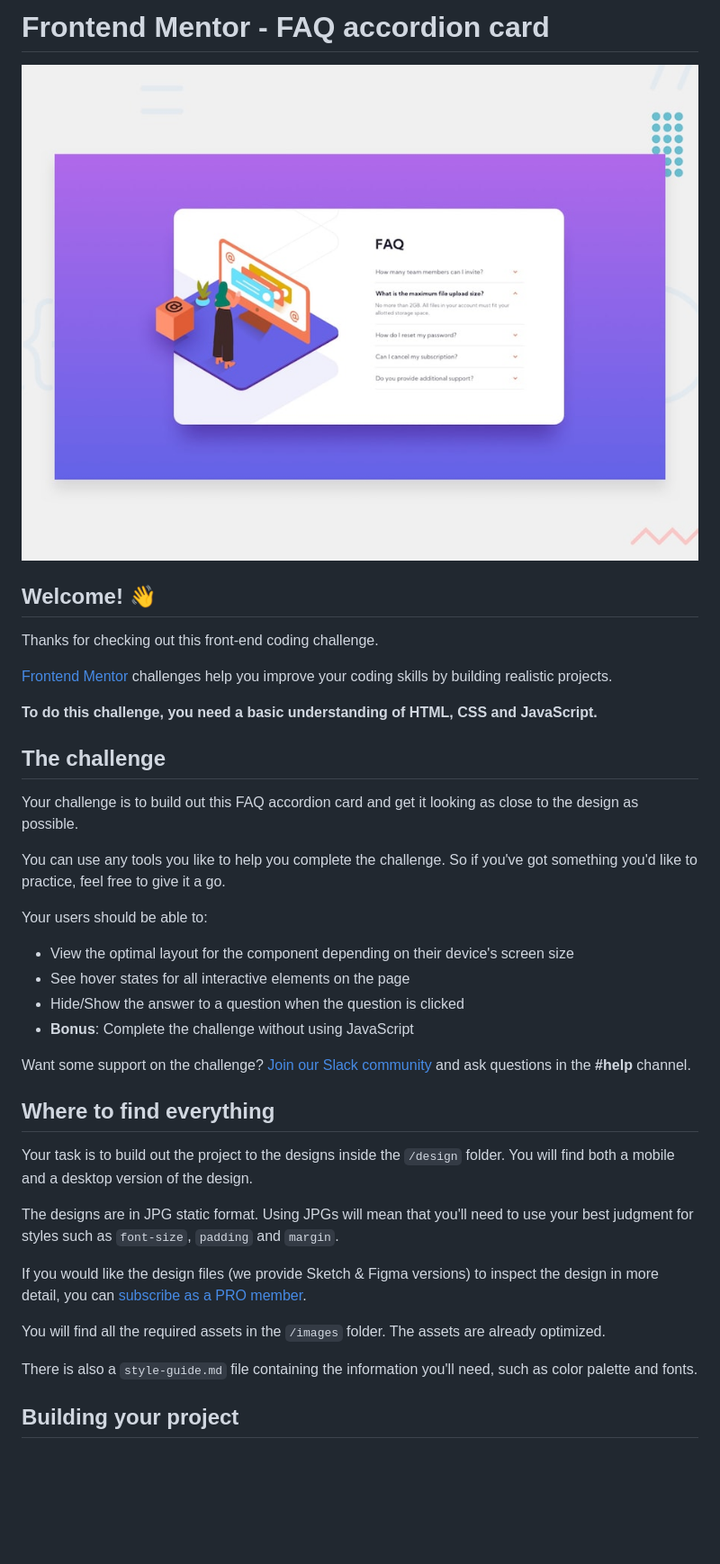
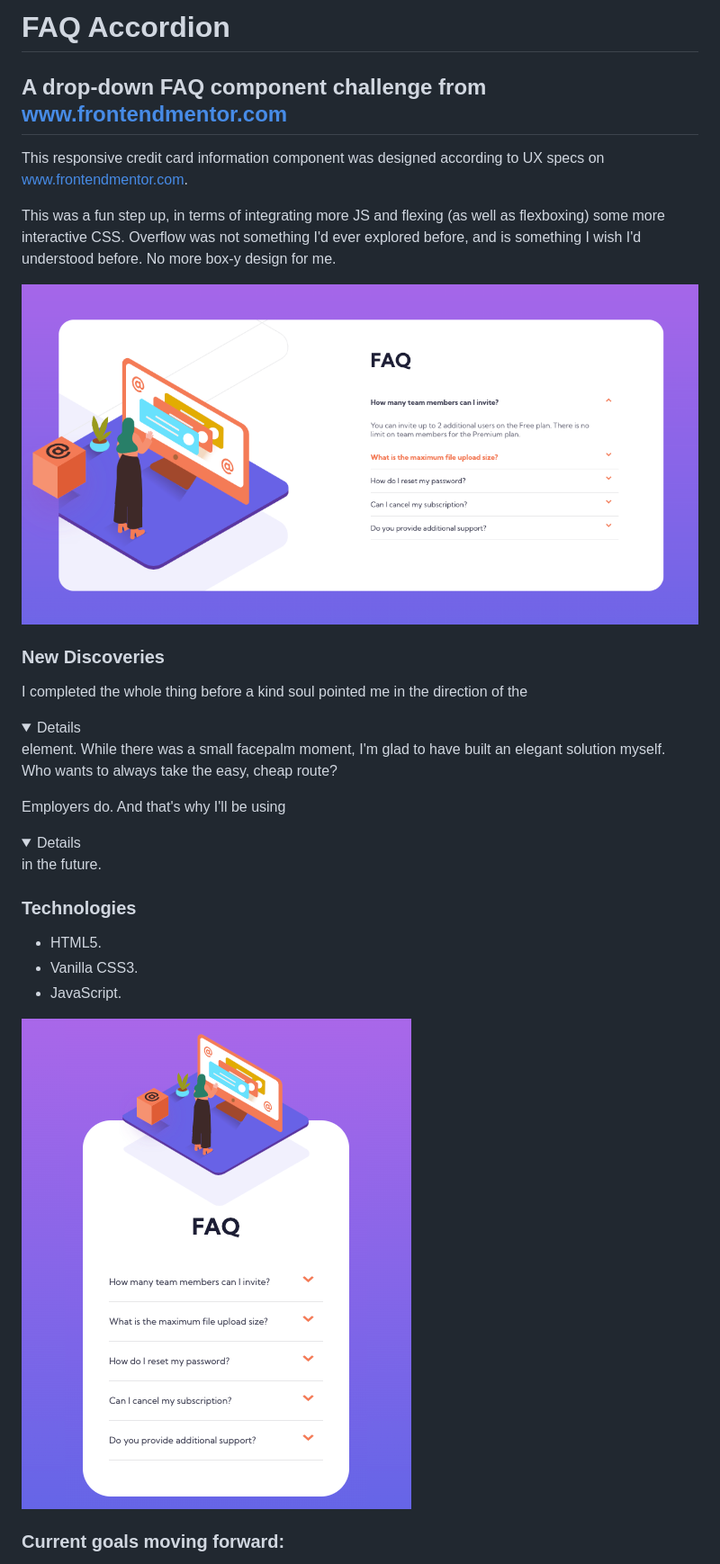
Before and after one commit to OlloClark/faq-accordion, a Markdown page: README.md, the part around the change printed below. Shown: that part at 90% size. Rendered like a GitHub page; pictures changed too: images/accordion.png (added), images/mobile-accordion.png (added); folded sections open; blank space fills up the shorter version.

Commit message:
building readme

```diff
--- a/README.md
+++ b/README.md
@@ -1,41 +1,26 @@
-# Frontend Mentor - FAQ accordion card
+# FAQ Accordion
 
-![Design preview for the FAQ accordion card coding challenge](./design/desktop-preview.jpg)
+## A drop-down FAQ component challenge from www.frontendmentor.com
 
-## Welcome! 👋
+This responsive credit card information component was designed according to UX specs on www.frontendmentor.com.
 
-Thanks for checking out this front-end coding challenge.
+This was a fun step up, in terms of integrating more JS and flexing (as well as flexboxing) some more interactive CSS. Overflow was not something I'd ever explored before, and is something I wish I'd understood before. No more box-y design for me.
 
-[Frontend Mentor](https://www.frontendmentor.io) challenges help you improve your coding skills by building realistic projects.
+![desktop component view](./images/accordion.png)
 
-**To do this challenge, you need a basic understanding of HTML, CSS and JavaScript.**
+### New Discoveries
 
-## The challenge
+I completed the whole thing before a kind soul pointed me in the direction of the <details> element. While there was a small facepalm moment, I'm glad to have built an elegant solution myself. Who wants to always take the easy, cheap route?
 
-Your challenge is to build out this FAQ accordion card and get it looking as close to the design as possible.
+Employers do. And that's why I'll be using <details> in the future.
 
-You can use any tools you like to help you complete the challenge. So if you've got something you'd like to practice, feel free to give it a go.
+### Technologies
 
-Your users should be able to:
+* HTML5.
+* Vanilla CSS3.
+* JavaScript.
 
-- View the optimal layout for the component depending on their device's screen size
-- See hover states for all interactive elements on the page
-- Hide/Show the answer to a question when the question is clicked
-- **Bonus**: Complete the challenge without using JavaScript
+![mobile component view](./images/mobile-accordion.png)
 
-Want some support on the challenge? [Join our Slack community](https://www.frontendmentor.io/slack) and ask questions in the **#help** channel.
+### Current goals moving forward:
 
-## Where to find everything
-
-Your task is to build out the project to the designs inside the `/design` folder. You will find both a mobile and a desktop version of the design.
-
-The designs are in JPG static format. Using JPGs will mean that you'll need to use your best judgment for styles such as `font-size`, `padding` and `margin`.
-
-If you would like the design files (we provide Sketch & Figma versions) to inspect the design in more detail, you can [subscribe as a PRO member](https://www.frontendmentor.io/pro).
-
-You will find all the required assets in the `/images` folder. The assets are already optimized.
-
-There is also a `style-guide.md` file containing the information you'll need, such as color palette and fonts.
-
-## Building your project
-
```
Also changed, not shown: other parts of README.md (+3 -53 lines), README-template.md (deleted, +0 -112 lines), 2 other files.
